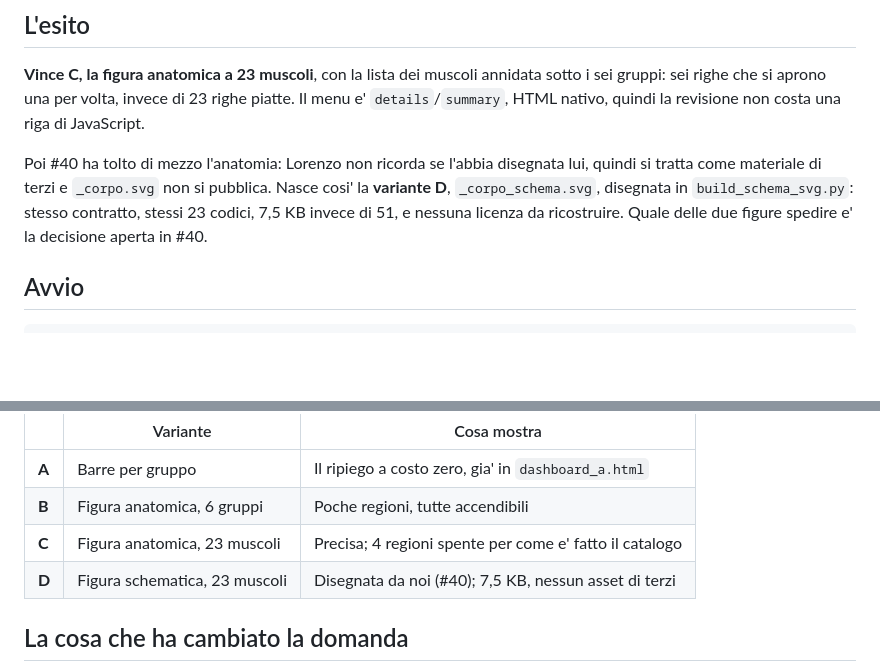
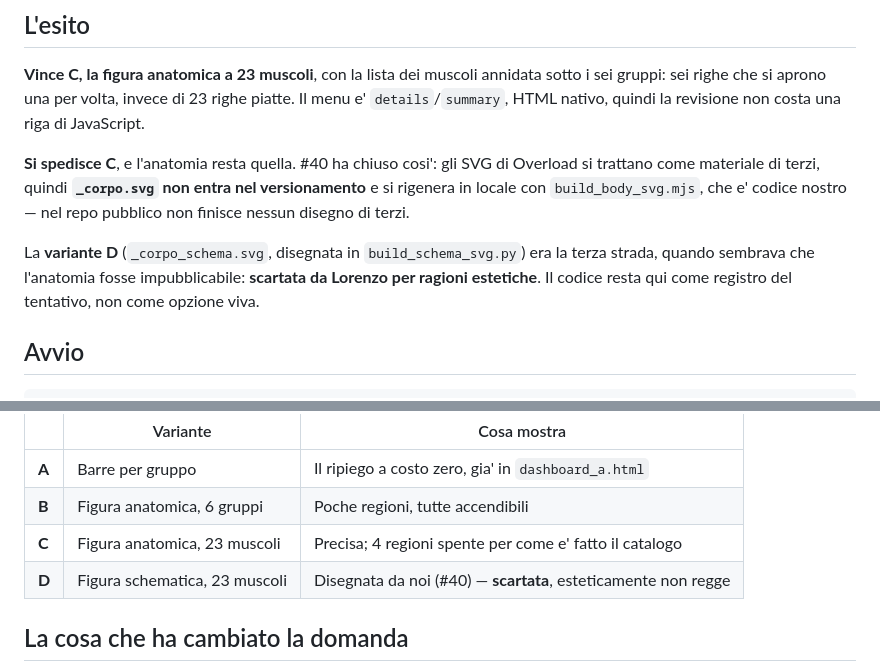
Before and after one commit to cavallinilorenzo/progressive-unimore-project, a Markdown page: prototypes/t37-heatmap/README.md, 2 parts joined by grey strips. Rendered like a GitHub page; blank space fills up the shorter version.

Commit message:
Scelta C: l'anatomia resta, l'SVG non si versiona (#37, #40)
D scartata per ragioni estetiche; il codice resta come registro del tentativo.
_corpo.svg si rigenera in locale con build_body_svg.mjs, che e' codice nostro,
quindi nel repo pubblico non finisce nessun disegno di terzi.

Co-Authored-By: Claude Opus 5 <noreply@anthropic.com>

```diff
--- a/prototypes/t37-heatmap/README.md
+++ b/prototypes/t37-heatmap/README.md
@@ -10,12 +10,15 @@ annidata sotto i sei gruppi: sei righe che si aprono una per volta, invece di
 23 righe piatte. Il menu e' `details`/`summary`, HTML nativo, quindi la
 revisione non costa una riga di JavaScript.
 
-Poi #40 ha tolto di mezzo l'anatomia: Lorenzo non ricorda se l'abbia disegnata
-lui, quindi si tratta come materiale di terzi e `_corpo.svg` non si pubblica.
-Nasce cosi' la **variante D**, `_corpo_schema.svg`, disegnata in
-`build_schema_svg.py`: stesso contratto, stessi 23 codici, 7,5 KB invece di 51,
-e nessuna licenza da ricostruire. Quale delle due figure spedire e' la
-decisione aperta in #40.
+**Si spedisce C**, e l'anatomia resta quella. #40 ha chiuso cosi': gli SVG di
+Overload si trattano come materiale di terzi, quindi **`_corpo.svg` non entra
+nel versionamento** e si rigenera in locale con `build_body_svg.mjs`, che e'
+codice nostro — nel repo pubblico non finisce nessun disegno di terzi.
+
+La **variante D** (`_corpo_schema.svg`, disegnata in `build_schema_svg.py`) era
+la terza strada, quando sembrava che l'anatomia fosse impubblicabile:
+**scartata da Lorenzo per ragioni estetiche**. Il codice resta qui come registro
+del tentativo, non come opzione viva.
 
 ## Avvio
 
@@ -30,7 +33,7 @@ Poi <http://127.0.0.1:8000/heatmap/>. Frecce &larr; &rarr; o `?variant=A|B|C`.
 | **A** | Barre per gruppo | Il ripiego a costo zero, gia' in `dashboard_a.html` |
 | **B** | Figura anatomica, 6 gruppi | Poche regioni, tutte accendibili |
 | **C** | Figura anatomica, 23 muscoli | Precisa; 4 regioni spente per come e' fatto il catalogo |
-| **D** | Figura schematica, 23 muscoli | Disegnata da noi (#40); 7,5 KB, nessun asset di terzi |
+| **D** | Figura schematica, 23 muscoli | Disegnata da noi (#40) — **scartata**, esteticamente non regge |
 
 ## La cosa che ha cambiato la domanda
 
```
